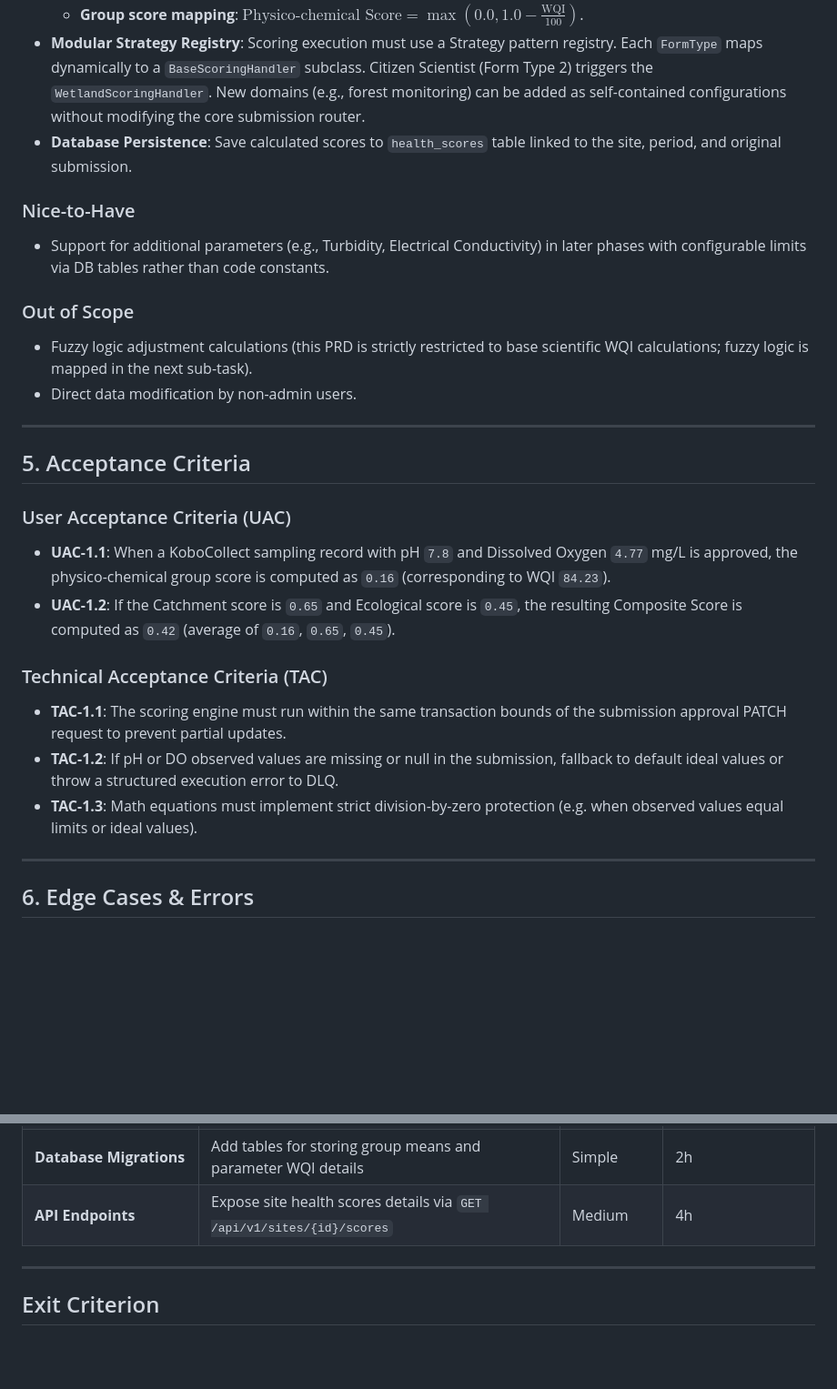
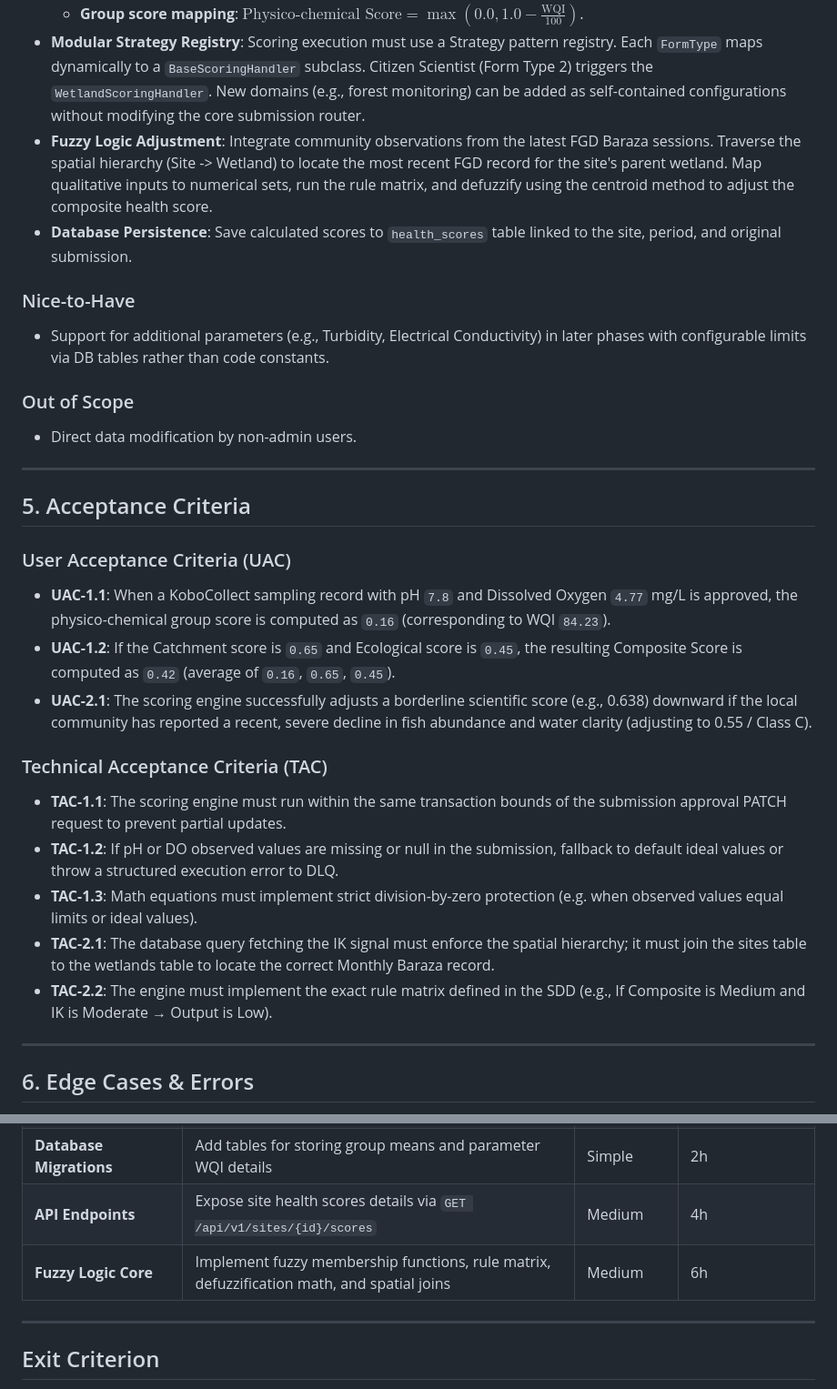
Before and after one commit to akvo/nbd-phase-1, a Markdown page: docs/prd/scoring_engine_prd.md, 2 parts joined by grey strips. Shown at 91% size. Rendered like a GitHub page; blank space fills up the shorter version.

Commit message:
[#56] docs: add fuzzy logic adjustment LLD and update PRD

```diff
--- a/docs/prd/scoring_engine_prd.md
+++ b/docs/prd/scoring_engine_prd.md
@@ -73,13 +73,13 @@ sequenceDiagram
   - **Aggregation**: $\text{WQI} = W_{\text{pH}} \times q_{\text{pH}} + W_{\text{DO}} \times q_{\text{DO}}$.
   - **Group score mapping**: $\text{Physico-chemical Score} = \max(0.0, 1.0 - \frac{\text{WQI}}{100})$.
 - **Modular Strategy Registry**: Scoring execution must use a Strategy pattern registry. Each `FormType` maps dynamically to a `BaseScoringHandler` subclass. Citizen Scientist (Form Type 2) triggers the `WetlandScoringHandler`. New domains (e.g., forest monitoring) can be added as self-contained configurations without modifying the core submission router.
+- **Fuzzy Logic Adjustment**: Integrate community observations from the latest FGD Baraza sessions. Traverse the spatial hierarchy (Site -> Wetland) to locate the most recent FGD record for the site's parent wetland. Map qualitative inputs to numerical sets, run the rule matrix, and defuzzify using the centroid method to adjust the composite health score.
 - **Database Persistence**: Save calculated scores to `health_scores` table linked to the site, period, and original submission.
 
 ### Nice-to-Have
 - Support for additional parameters (e.g., Turbidity, Electrical Conductivity) in later phases with configurable limits via DB tables rather than code constants.
 
 ### Out of Scope
-- Fuzzy logic adjustment calculations (this PRD is strictly restricted to base scientific WQI calculations; fuzzy logic is mapped in the next sub-task).
 - Direct data modification by non-admin users.
 
 ---
@@ -89,11 +89,14 @@ sequenceDiagram
 ### User Acceptance Criteria (UAC)
 - **UAC-1.1**: When a KoboCollect sampling record with pH `7.8` and Dissolved Oxygen `4.77` mg/L is approved, the physico-chemical group score is computed as `0.16` (corresponding to WQI `84.23`).
 - **UAC-1.2**: If the Catchment score is `0.65` and Ecological score is `0.45`, the resulting Composite Score is computed as `0.42` (average of `0.16`, `0.65`, `0.45`).
+- **UAC-2.1**: The scoring engine successfully adjusts a borderline scientific score (e.g., 0.638) downward if the local community has reported a recent, severe decline in fish abundance and water clarity (adjusting to 0.55 / Class C).
 
 ### Technical Acceptance Criteria (TAC)
 - **TAC-1.1**: The scoring engine must run within the same transaction bounds of the submission approval PATCH request to prevent partial updates.
 - **TAC-1.2**: If pH or DO observed values are missing or null in the submission, fallback to default ideal values or throw a structured execution error to DLQ.
 - **TAC-1.3**: Math equations must implement strict division-by-zero protection (e.g. when observed values equal limits or ideal values).
+- **TAC-2.1**: The database query fetching the IK signal must enforce the spatial hierarchy; it must join the sites table to the wetlands table to locate the correct Monthly Baraza record.
+- **TAC-2.2**: The engine must implement the exact rule matrix defined in the SDD (e.g., If Composite is Medium and IK is Moderate → Output is Low).
 
 ---
 
@@ -120,6 +123,7 @@ sequenceDiagram
 | **Ingestion Router Integration** | Wire scoring trigger to `PATCH /api/v1/submissions/{id}` endpoint | Medium | 3h |
 | **Database Migrations** | Add tables for storing group means and parameter WQI details | Simple | 2h |
 | **API Endpoints** | Expose site health scores details via `GET /api/v1/sites/{id}/scores` | Medium | 4h |
+| **Fuzzy Logic Core** | Implement fuzzy membership functions, rule matrix, defuzzification math, and spatial joins | Medium | 6h |
 
 ---
 
```
Also changed, not shown: docs/lld/fuzzy_adjustment_lld.md (added, +135 -0 lines).
